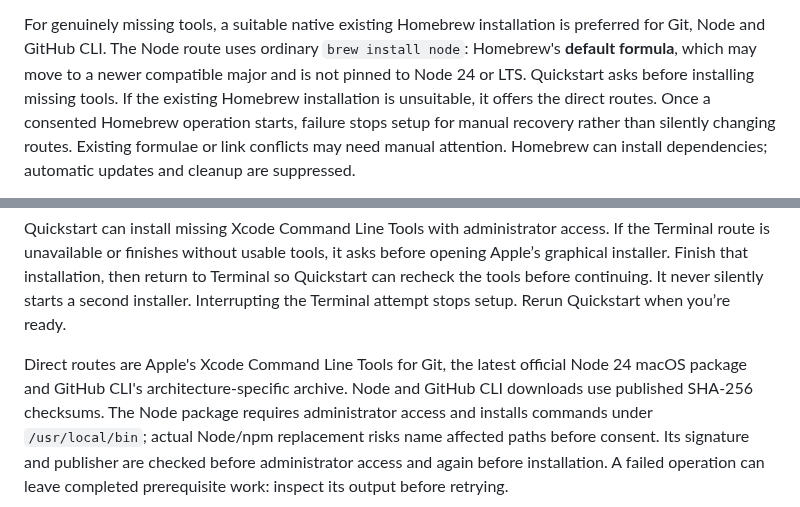
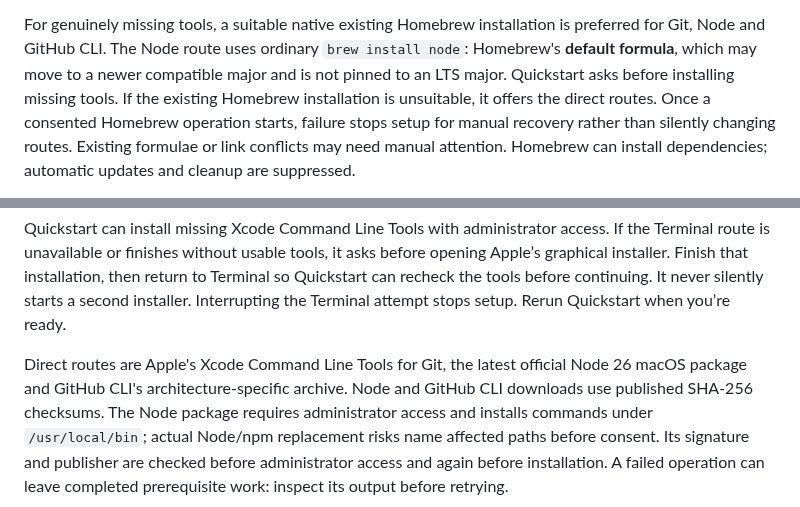
Before and after one commit to JBallin/ballin-scripts, a Markdown page: docs/installation.md, 2 parts joined by grey strips. GitHub-like rendering.

Commit message:
docs: align installation guidance with Node.js 26 LTS

```diff
--- a/docs/installation.md
+++ b/docs/installation.md
@@ -180,7 +180,7 @@ Node, installs nvm, or bootstraps Homebrew.
 For genuinely missing tools, a suitable native existing Homebrew installation
 is preferred for Git, Node and GitHub CLI. The Node route uses ordinary
 `brew install node`: Homebrew's **default formula**, which may move to a newer
-compatible major and is not pinned to Node 24 or LTS. Quickstart asks before
+compatible major and is not pinned to an LTS major. Quickstart asks before
 installing missing tools. If the existing Homebrew installation is unsuitable,
 it offers the direct routes. Once a consented Homebrew operation starts, failure
 stops setup for manual recovery rather than silently changing routes. Existing
@@ -202,7 +202,7 @@ silently starts a second installer. Interrupting the Terminal attempt stops setu
 Rerun Quickstart when you’re ready.
 
 Direct routes are Apple's Xcode Command Line Tools for Git, the latest official Node
-24 macOS package and GitHub CLI's architecture-specific archive. Node and GitHub
+26 macOS package and GitHub CLI's architecture-specific archive. Node and GitHub
 CLI downloads use published SHA-256 checksums. The Node package requires
 administrator access and installs commands under `/usr/local/bin`; actual
 Node/npm replacement risks name affected paths before consent. Its signature
```
